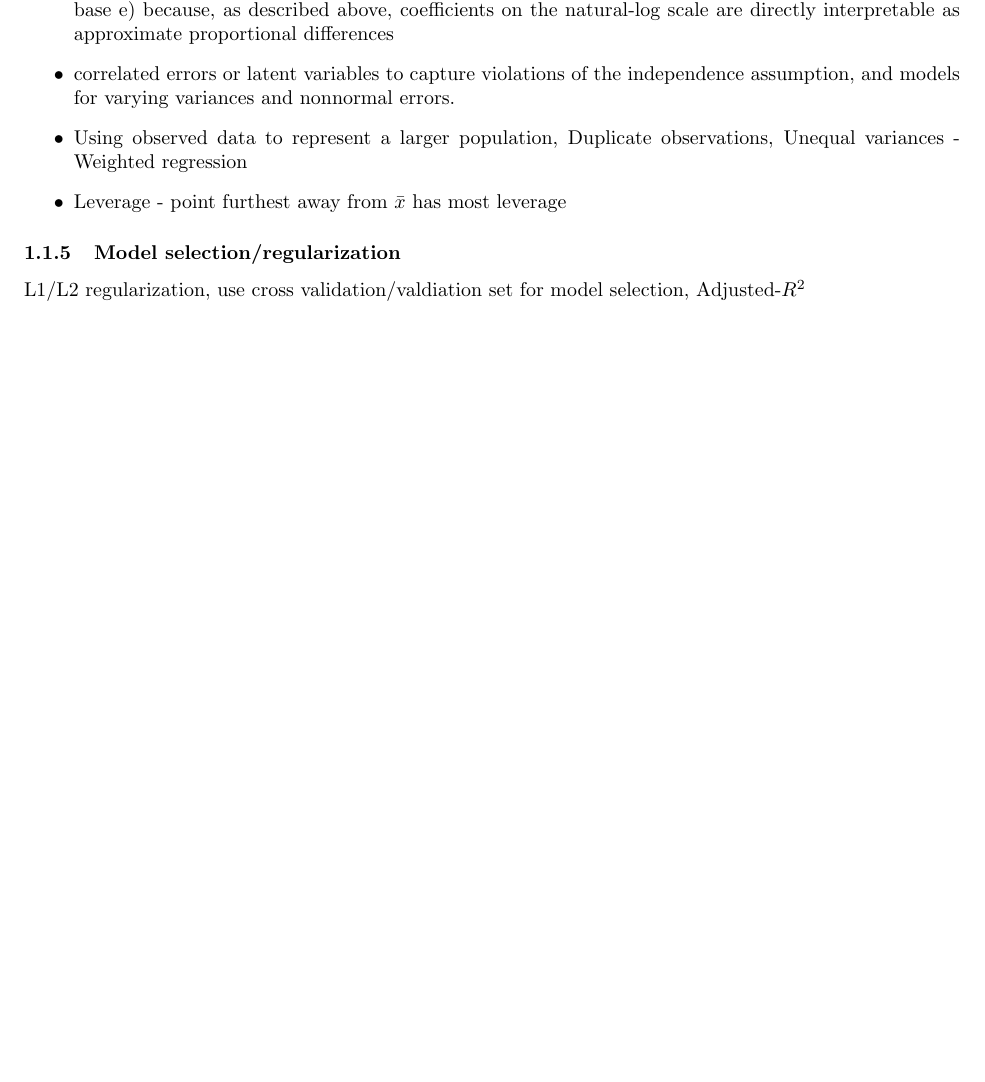
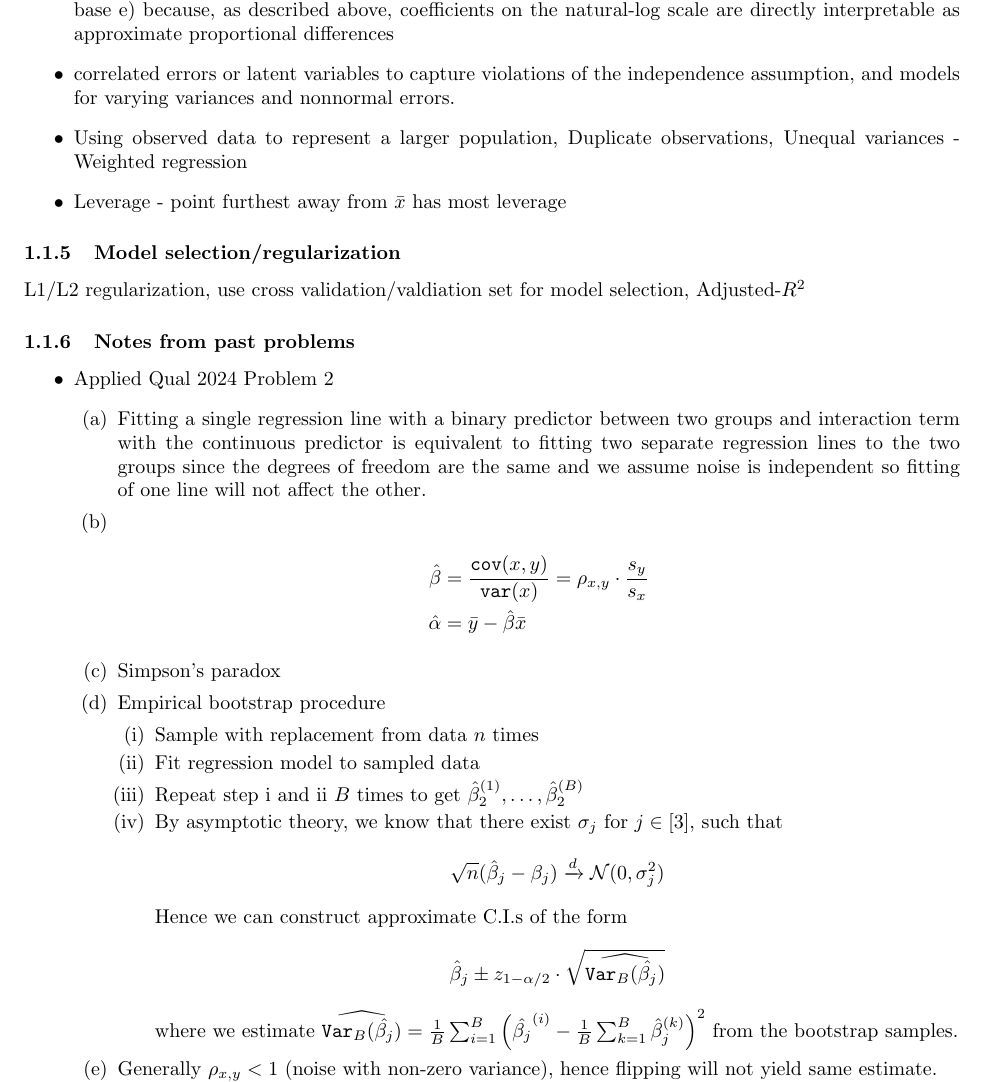
Before and after one commit to tingtang2/applied-qual-review, a LaTeX document (study_guide/main.tex): part of page 8 of 10, cut so that both start at the same text, the shorter picture padded with empty space. Compiled offline with pdfLaTeX.

Commit message:
add some bootstrap and problem specific stuff

```diff
--- a/study_guide/main.tex
+++ b/study_guide/main.tex
@@ -6,6 +6,7 @@
 \usepackage{algorithm}
 \usepackage{algpseudocode}
 \usepackage{xcolor}
+\usepackage{enumitem}
 \newcommand{\argmin}{\text{argmin}}
 \newcommand{\argmax}{\text{argmax}}
 \newcommand{\veps}{\varepsilon}
@@ -299,6 +300,33 @@ hence the CI we do use is
 \end{itemize}
 \subsubsection{Model selection/regularization}
 L1/L2 regularization, use cross validation/valdiation set for model selection, Adjusted-$R^2$
+\subsubsection{Notes from past problems}
+\begin{itemize}
+  \item Applied Qual 2024 Problem 2
+    \begin{enumerate}[label=(\alph*)]
+      \item Fitting a single regression line with a binary predictor between two groups and interaction term with the continuous predictor
+        is equivalent to fitting two separate regression lines to the two groups since the degrees of freedom are the same and we assume noise is independent
+        so fitting of one line will not affect the other.
+      \item
+        \begin{align*}
+          \hat{\beta} &= \frac{\mathtt{cov}(x, y)}{\mathtt{var}(x)} = \rho_{x, y} \cdot \frac{s_y}{s_x}\\
+          \hat{\alpha} &= \bar{y} - \hat{\beta} \bar{x}
+        \end{align*}
+      \item Simpson's paradox
+      \item Empirical bootstrap procedure
+        \begin{enumerate}[label=(\roman*)]
+          \item Sample with replacement from data $n$ times
+          \item Fit regression model to sampled data
+          \item Repeat step i and ii $B$ times to get $\hat{\beta}_2^{(1)}, \ldots, \hat{\beta}_2^{(B)}$
+          \item By asymptotic theory, we know that there exist $\sigma_j$ for $j \in [3]$, such that
+            \[ \sqrt{n} (\hat{\beta}_j - \beta_j) \xrightarrow{d} \mathcal{N}(0, \sigma^2_j)\]
+            Hence we can construct approximate C.I.s of the form
+            \[ \hat{\beta}_j \pm z_{1 - \alpha/2} \cdot \sqrt{\widehat{\mathtt{Var}_B(\hat{\beta_j})}} \]
+            where we estimate $\widehat{\mathtt{Var}_B(\hat{\beta_j})} = \frac{1}{B} \sum_{i=1}^{B} \left(\hat{\beta_j}^{(i)} - \frac{1}{B} \sum_{k=1}^{B}\hat{\beta}_j^{(k)}\right)^2$ from the bootstrap samples.
+        \end{enumerate}
+      \item Generally $\rho_{x, y} < 1$ (noise with non-zero variance), hence flipping will not yield same estimate.
+    \end{enumerate}
+\end{itemize}
 
 \subsection{Logistic regression}
 \subsubsection{Model assumptions}
```
